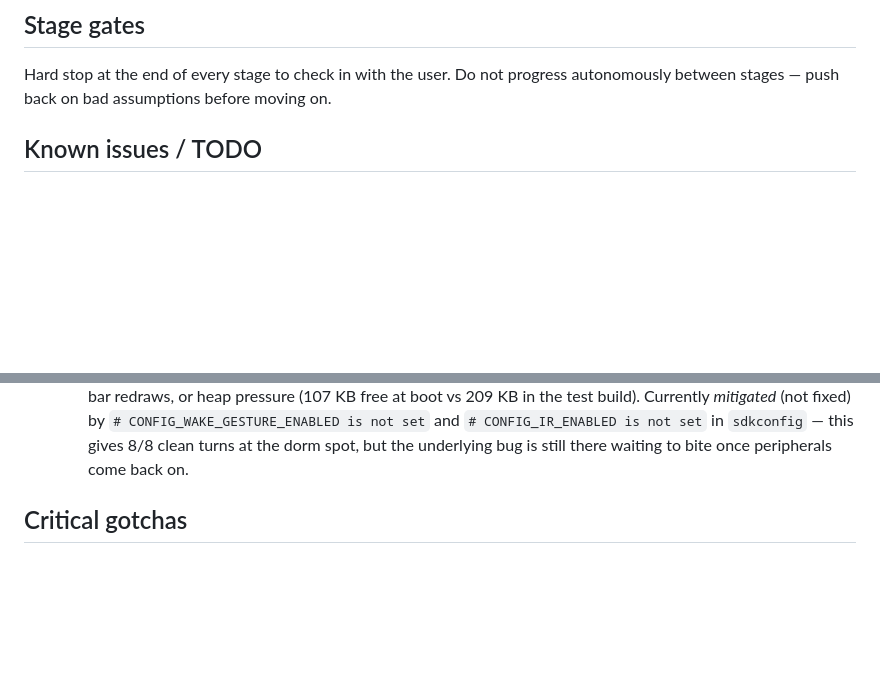
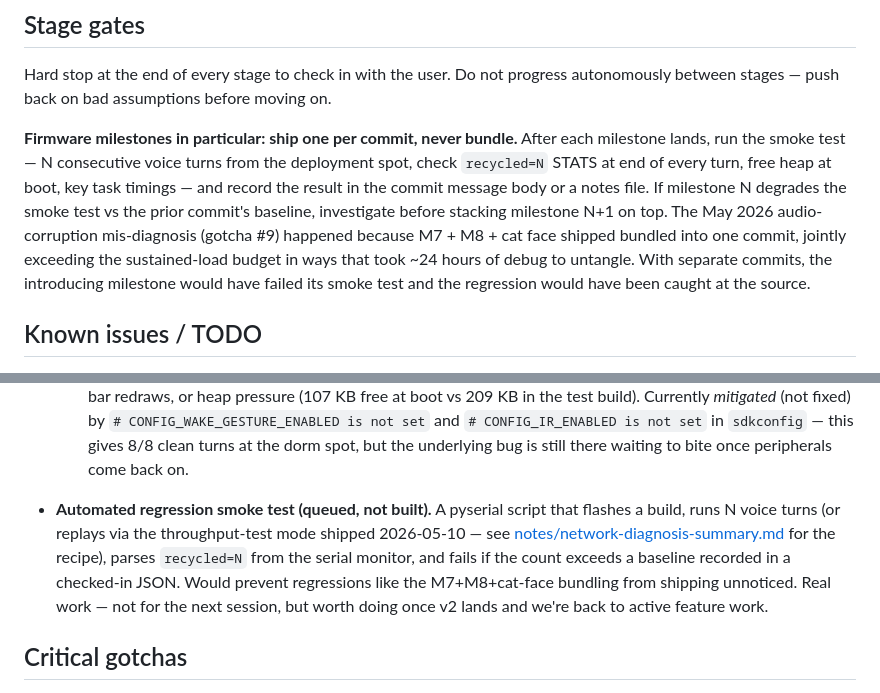
Before and after one commit to anandenk/whisper-stack, a Markdown page: CLAUDE.md, 2 parts joined by grey strips. Drawn GitHub-style; blank space fills up the shorter version.

Commit message:
docs: ship-one-milestone-per-commit discipline + regression-test TODO
Captures the lesson from the M7+M8+cat-face bundling episode: firmware
milestones must ship one per commit with a recorded smoke-test result,
or resource-accumulation regressions hide. Anchors the rule in the
existing "Stage gates" section and references gotcha #9 as the case
study.

Adds a TODO entry queueing an automated pyserial-based regression
smoke test (would have caught the bundled regression at flash time).

```diff
--- a/CLAUDE.md
+++ b/CLAUDE.md
@@ -86,6 +86,19 @@ no faster-whisper.
 
 Hard stop at the end of every stage to check in with the user. Do not progress autonomously between stages — push back on bad assumptions before moving on.
 
+**Firmware milestones in particular: ship one per commit, never bundle.**
+After each milestone lands, run the smoke test — N consecutive voice
+turns from the deployment spot, check `recycled=N` STATS at end of every
+turn, free heap at boot, key task timings — and record the result in the
+commit message body or a notes file. If milestone N degrades the smoke
+test vs the prior commit's baseline, investigate before stacking
+milestone N+1 on top. The May 2026 audio-corruption mis-diagnosis
+(gotcha #9) happened because M7 + M8 + cat face shipped bundled into one
+commit, jointly exceeding the sustained-load budget in ways that took
+~24 hours of debug to untangle. With separate commits, the introducing
+milestone would have failed its smoke test and the regression would have
+been caught at the source.
+
 ## Known issues / TODO
 
 - **Router Tier 1 shipped 2026-05-10.** The 95-query held-out fixture
@@ -118,6 +131,16 @@ Hard stop at the end of every stage to check in with the user. Do not progress a
   is not set` and `# CONFIG_IR_ENABLED is not set` in `sdkconfig` —
   this gives 8/8 clean turns at the dorm spot, but the underlying
   bug is still there waiting to bite once peripherals come back on.
+
+- **Automated regression smoke test (queued, not built).** A pyserial
+  script that flashes a build, runs N voice turns (or replays via the
+  throughput-test mode shipped 2026-05-10 — see
+  [notes/network-diagnosis-summary.md](notes/network-diagnosis-summary.md)
+  for the recipe), parses `recycled=N` from the serial monitor, and
+  fails if the count exceeds a baseline recorded in a checked-in JSON.
+  Would prevent regressions like the M7+M8+cat-face bundling from
+  shipping unnoticed. Real work — not for the next session, but worth
+  doing once v2 lands and we're back to active feature work.
 
 ## Critical gotchas
 
```
